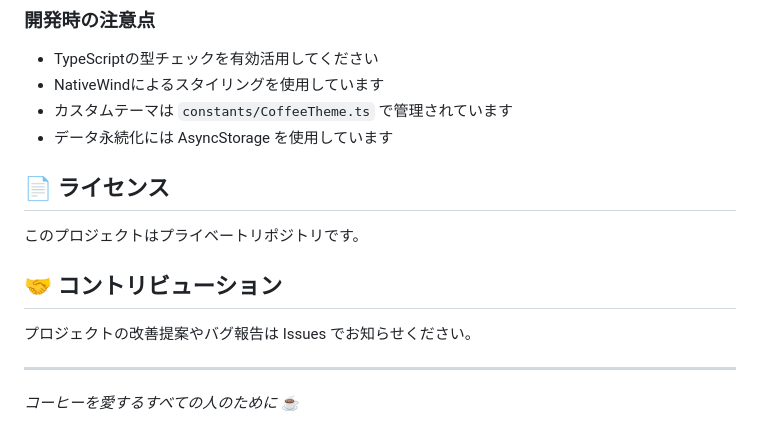
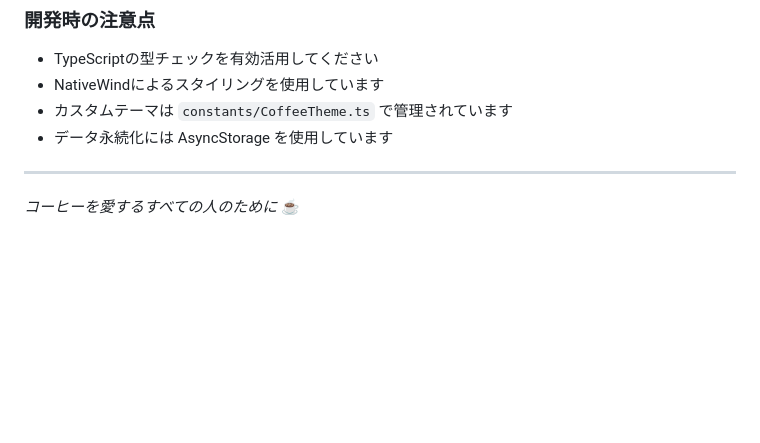
Before and after one commit to NakoRock/coffee-diary, a Markdown page: README.md, the part around the change. Rendered like a GitHub page; blank space fills up the shorter version.

```diff
--- a/README.md
+++ b/README.md
@@ -146,14 +146,6 @@ eas build --profile production
 - カスタムテーマは `constants/CoffeeTheme.ts` で管理されています
 - データ永続化には AsyncStorage を使用しています
 
-## 📄 ライセンス
-
-このプロジェクトはプライベートリポジトリです。
-
-## 🤝 コントリビューション
-
-プロジェクトの改善提案やバグ報告は Issues でお知らせください。
-
 ---
 
 _コーヒーを愛するすべての人のために_ ☕
```
